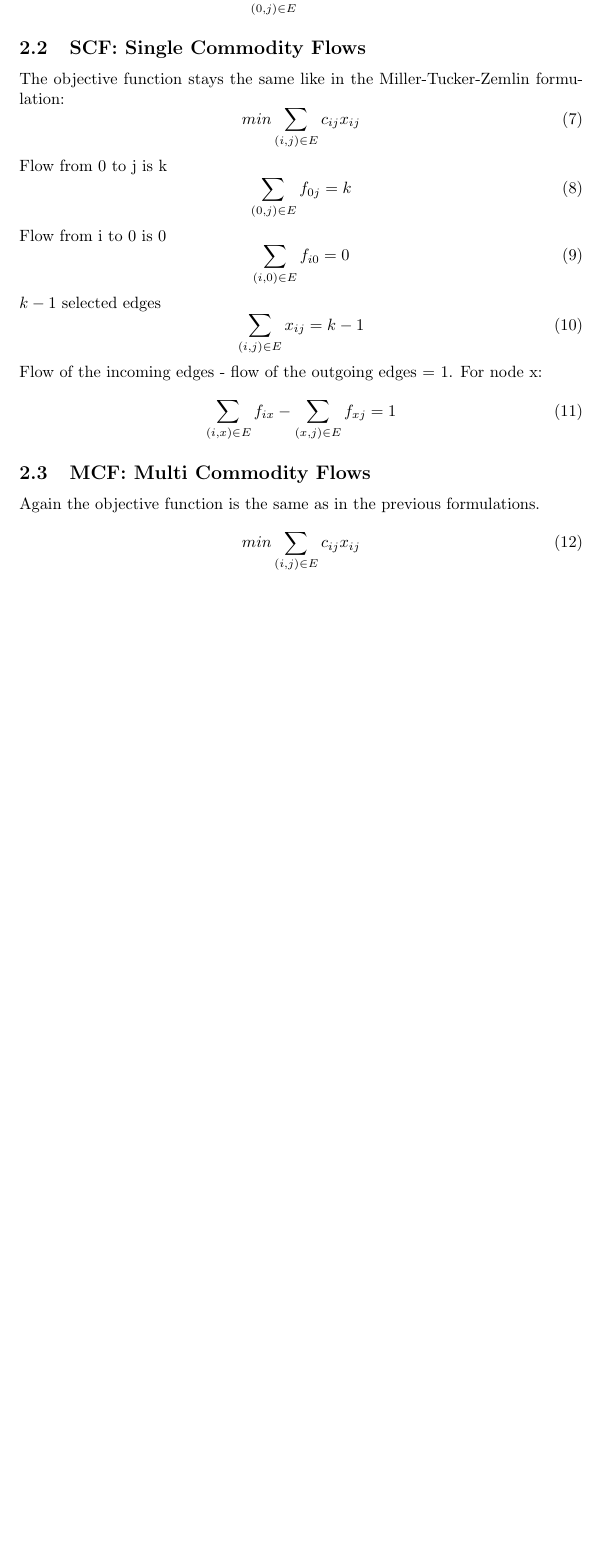
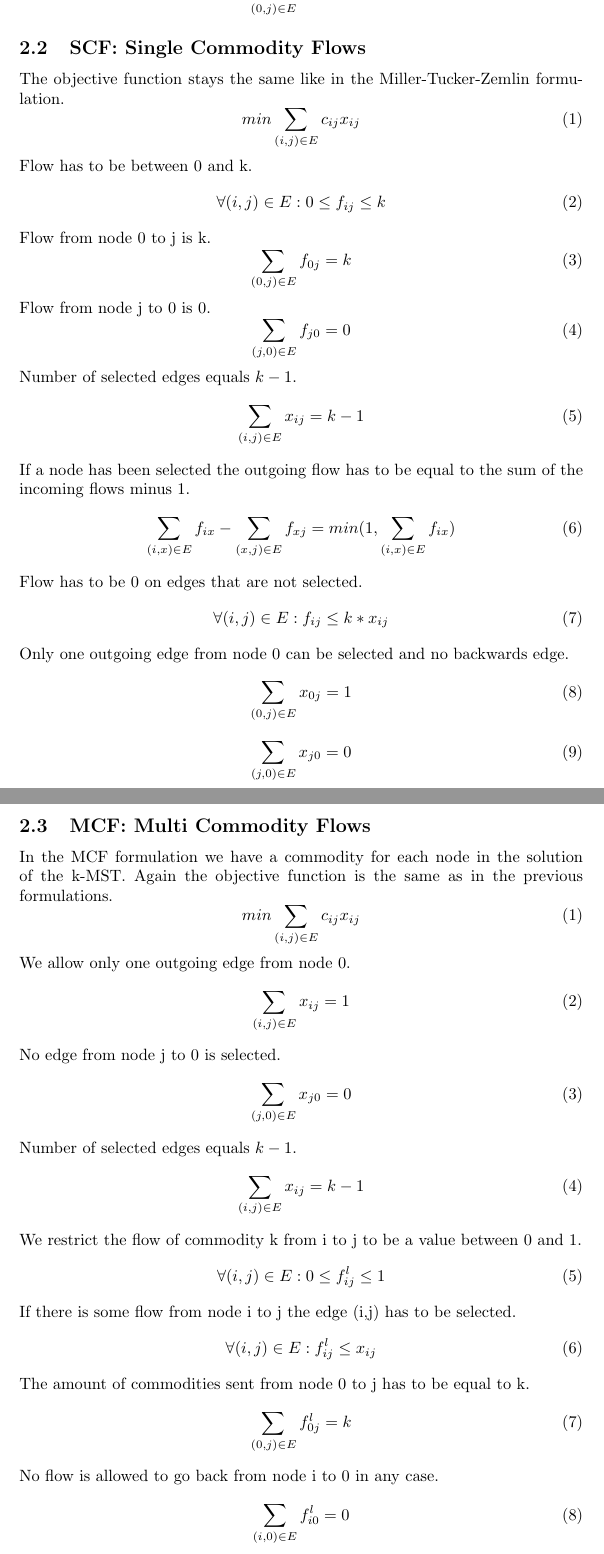
Before and after one commit to nickma82/ws13_algo_msp, a LaTeX document (java_workspace/kMinSpanningTreeDoc/document.tex): part of page 2 of 2 before the commit and two parts of pages 2 and 3 of 3 after it, the two joined at a grey line, cut so that both start at the same text, the shorter picture padded with empty space. Compiled offline with pdfLaTeX.

Commit message:
edited document

```diff
--- a/java_workspace/kMinSpanningTreeDoc/document.tex
+++ b/java_workspace/kMinSpanningTreeDoc/document.tex
@@ -46,32 +47,77 @@ As the weight (or costs) of each edge from the artificial root node 0 has value
 \begin{equation}
 \sum_{(0,j) \in E} x_{0j} = 0
 \end{equation}
+
 \subsection{SCF: Single Commodity Flows \label{scf}}
-The objective function stays the same like in the Miller-Tucker-Zemlin formulation:
+The objective function stays the same like in the Miller-Tucker-Zemlin formulation.
+\setcounter{equation}{0}
 \begin{equation}
 min \sum_{(i,j) \in E} c_{ij} x_{ij}
 \end{equation}
-Flow from 0 to j is k
+Flow has to be between 0 and k.
+\begin{equation}
+\forall (i,j) \in E : 0 \le f_{ij} \le k
+\end{equation}
+Flow from node 0 to j is k.
 \begin{equation}
 \sum_{(0,j) \in E} f_{0j} = k
 \end{equation}
-Flow from i to 0 is 0
+Flow from node j to 0 is 0.
 \begin{equation}
-\sum_{(i,0) \in E} f_{i0} = 0
+\sum_{(j,0) \in E} f_{j0} = 0
 \end{equation}
-$k-1$ selected edges
+Number of selected edges equals $k-1$.
 \begin{equation}
 \sum_{(i,j) \in E} x_{ij} = k - 1
 \end{equation}
-Flow of the incoming edges - flow of the outgoing edges = 1. For node x:
+If a node has been selected the outgoing flow has to be equal to the sum of the incoming flows minus 1.
 \begin{equation}
-\sum_{(i,x) \in E} f_{ix} - \sum_{(x,j) \in E} f_{xj} = 1
+\sum_{(i,x) \in E} f_{ix} - \sum_{(x,j) \in E} f_{xj} = min(1, \sum_{(i,x) \in E} f_{ix})
+\end{equation}
+Flow has to be 0 on edges that are not selected.
+\begin{equation}
+\forall (i,j) \in E : f_{ij} \le k*x_{ij}
+\end{equation}
+Only one outgoing edge from node 0 can be selected and no backwards edge.
+\begin{equation}
+\sum_{(0,j) \in E} x_{0j} = 1
+\end{equation}
+\begin{equation}
+\sum_{(j,0) \in E} x_{j0} = 0
 \end{equation}
 
 
-
 \subsection{MCF: Multi Commodity Flows \label{mcf}}
-Again the objective function is the same as in the previous formulations.
+In the MCF formulation we have a commodity for each node in the solution of the k-MST. Again the objective function is the same as in the previous formulations.
+\setcounter{equation}{0}
 \begin{equation}
 min \sum_{(i,j) \in E} c_{ij} x_{ij}
 \end{equation}
+We allow only one outgoing edge from node 0.
+\begin{equation}
+\sum_{(i,j) \in E} x_{ij} = 1
+\end{equation}
+No edge from node j to 0 is selected.
+\begin{equation}
+\sum_{(j,0) \in E} x_{j0} = 0
+\end{equation}
+Number of selected edges equals $k-1$.
+\begin{equation}
+\sum_{(i,j) \in E} x_{ij} = k - 1
+\end{equation}
+We restrict the flow of commodity k from i to j to be a value between 0 and 1.
+\begin{equation}
+\forall (i,j) \in E : 0 \le f_{ij}^{l} \le 1
+\end{equation}
+If there is some flow from node i to j the edge (i,j) has to be selected.
+\begin{equation}
+\forall (i,j) \in E : f_{ij}^{l} \le x_{ij}
+\end{equation}
+The amount of commodities sent from node 0 to j has to be equal to k.
+\begin{equation}
+\sum_{(0,j) \in E} f_{0j}^{l} = k
+\end{equation}
+No flow is allowed to go back from node i to 0 in any case.
+\begin{equation}
+\sum_{(i,0) \in E} f_{i0}^{l} = 0
+\end{equation}
```
Also changed, not shown: java_workspace/kMinSpanningTreeDoc/document.tex (8 more changed lines).
